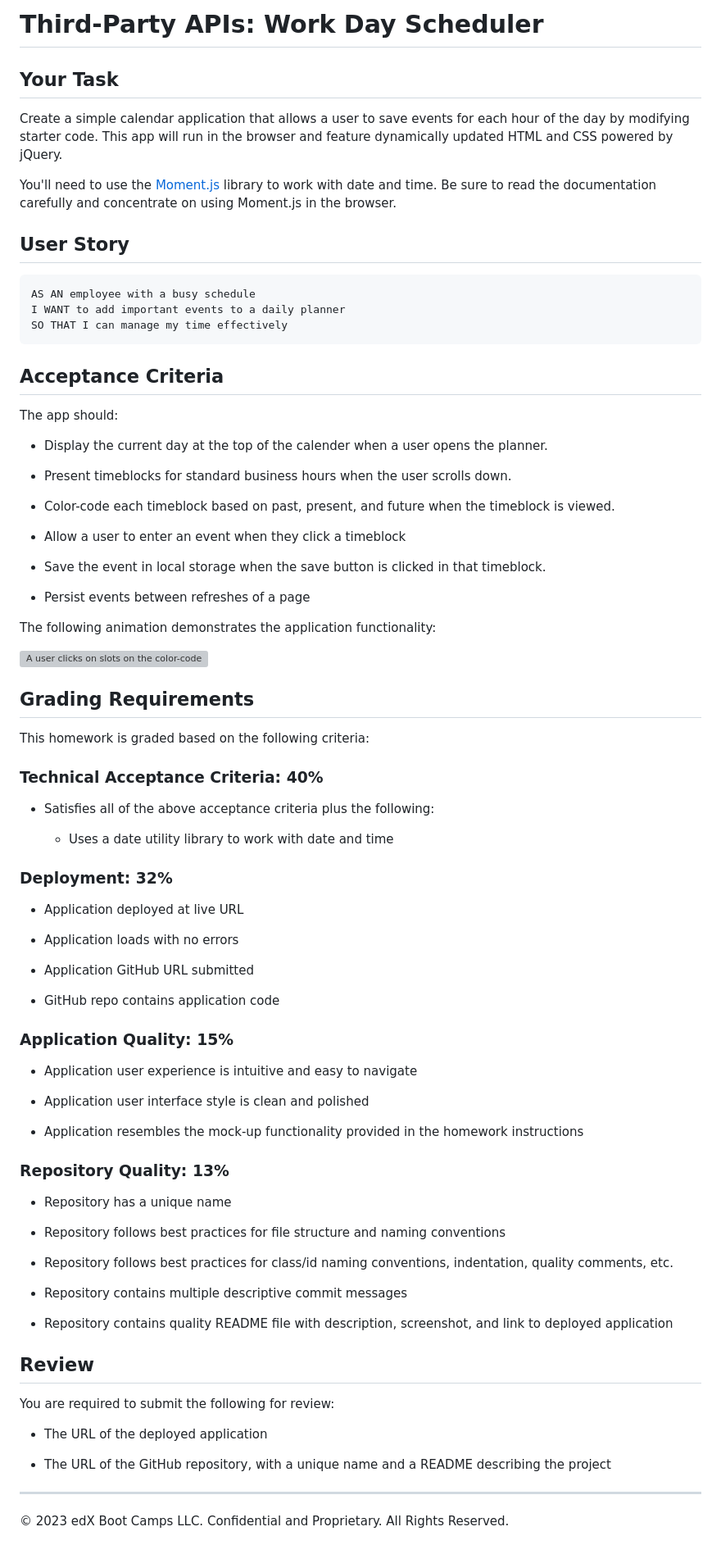
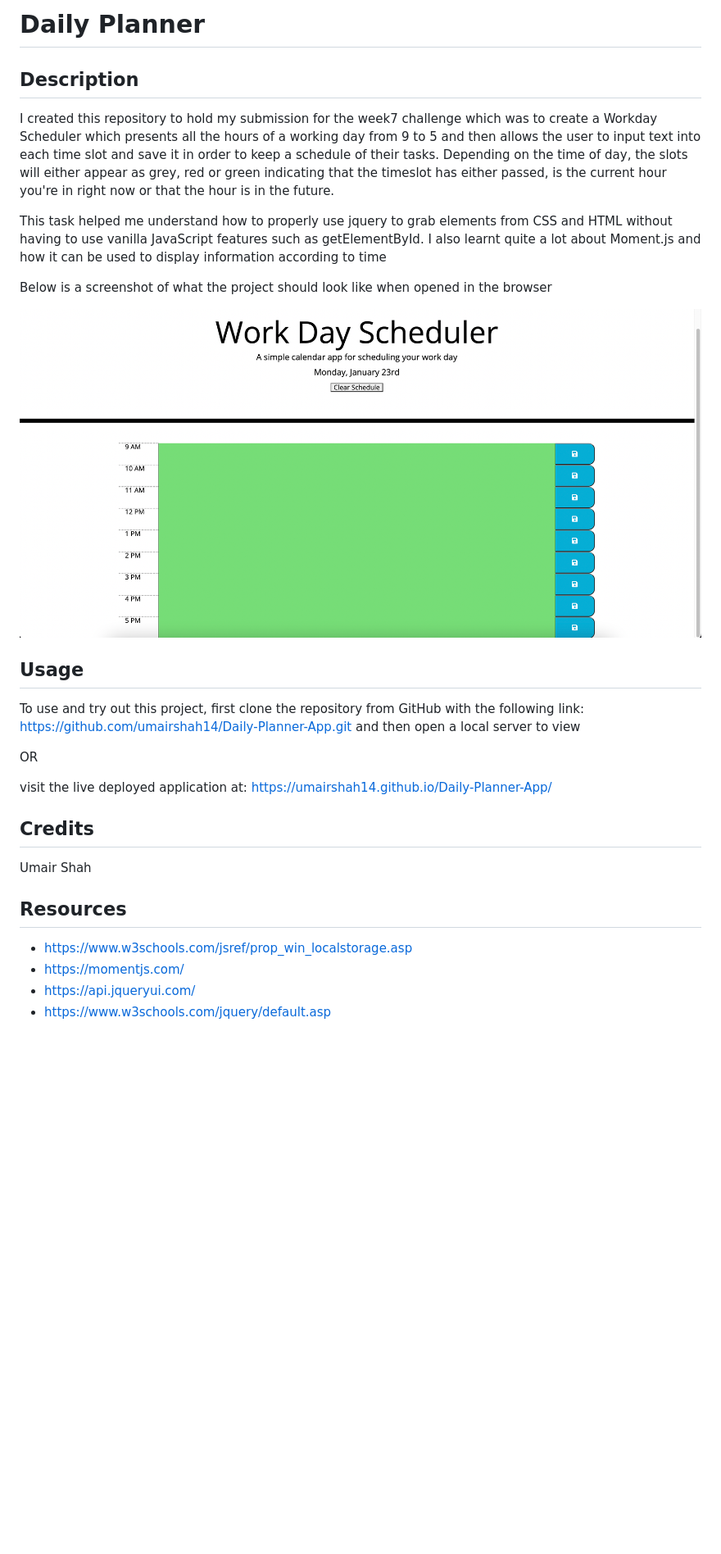
Before and after one commit to umairshah14/Daily-Planner-App, a Markdown page: README.md, the part around the change. Shown: that part at 82% size. GitHub-like rendering; pictures changed too: Screenshot 2023-01-23 at 02.52.29.png (added); blank space fills up the shorter version; grey boxes are pictures that could not be loaded.

````diff
--- a/README.md
+++ b/README.md
@@ -1,87 +1,29 @@
-# Third-Party APIs: Work Day Scheduler
+# Daily Planner
 
-## Your Task
+## Description
+I created this repository to hold my submission for the week7 challenge which was to create a Workday Scheduler which presents all the hours of a working day from 9 to 5 and then allows the user to input text into each time slot and save it in order to keep a schedule of their tasks. Depending on the time of day, the slots will either appear as grey, red or green indicating that the timeslot has either passed, is the current hour you're in right now or that the hour is in the future.
 
-Create a simple calendar application that allows a user to save events for each hour of the day by modifying starter code. This app will run in the browser and feature dynamically updated HTML and CSS powered by jQuery.
+This task helped me understand how to properly use jquery to grab elements from CSS and HTML without having to use vanilla JavaScript features such as getElementById. I also learnt quite a lot about Moment.js and how it can be used to display information according to time
 
-You'll need to use the [Moment.js](https://momentjs.com/) library to work with date and time. Be sure to read the documentation carefully and concentrate on using Moment.js in the browser.
+Below is a screenshot of what the project should look like when opened in the browser
 
-## User Story
+![screenshot of the project](./Screenshot%202023-01-23%20at%2002.52.29.png)
 
-```md
-AS AN employee with a busy schedule
-I WANT to add important events to a daily planner
-SO THAT I can manage my time effectively
-```
+## Usage
 
-## Acceptance Criteria
+To use and try out this project, first clone the repository from GitHub with the following link: https://github.com/umairshah14/Daily-Planner-App.git and then open a local server to view
 
-The app should:
+OR
 
-* Display the current day at the top of the calender when a user opens the planner.
+visit the live deployed application at: https://umairshah14.github.io/Daily-Planner-App/
 
-* Present timeblocks for standard business hours when the user scrolls down.
+## Credits
 
-* Color-code each timeblock based on past, present, and future when the timeblock is viewed.
+Umair Shah
 
-* Allow a user to enter an event when they click a timeblock
+## Resources
 
-* Save the event in local storage when the save button is clicked in that timeblock.
-
-* Persist events between refreshes of a page
-
-The following animation demonstrates the application functionality:
-
-![A user clicks on slots on the color-coded calendar and edits the events.](./images/05-third-party-apis-homework-demo.gif)
-
-
-## Grading Requirements
-
-This homework is graded based on the following criteria:
-
-### Technical Acceptance Criteria: 40%
-
-* Satisfies all of the above acceptance criteria plus the following:
-
-  * Uses a date utility library to work with date and time
-
-### Deployment: 32%
-
-* Application deployed at live URL
-
-* Application loads with no errors
-
-* Application GitHub URL submitted
-
-* GitHub repo contains application code
-
-### Application Quality: 15%
-
-* Application user experience is intuitive and easy to navigate
-
-* Application user interface style is clean and polished
-
-* Application resembles the mock-up functionality provided in the homework instructions
-
-### Repository Quality: 13%
-
-* Repository has a unique name
-
-* Repository follows best practices for file structure and naming conventions
-
-* Repository follows best practices for class/id naming conventions, indentation, quality comments, etc.
-
-* Repository contains multiple descriptive commit messages
-
-* Repository contains quality README file with description, screenshot, and link to deployed application
-
-## Review
-
-You are required to submit the following for review:
-
-* The URL of the deployed application
-
-* The URL of the GitHub repository, with a unique name and a README describing the project
-
----
-© 2023 edX Boot Camps LLC. Confidential and Proprietary. All Rights Reserved.
+- https://www.w3schools.com/jsref/prop_win_localstorage.asp
+- https://momentjs.com/
+- https://api.jqueryui.com/
+- https://www.w3schools.com/jquery/default.asp
````
